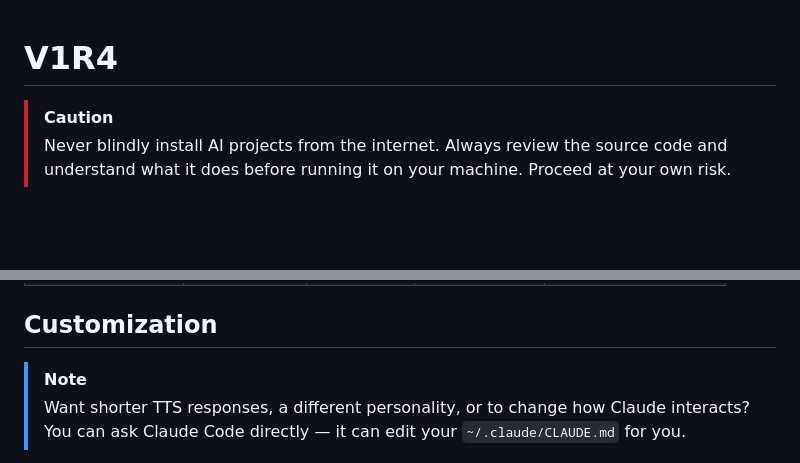
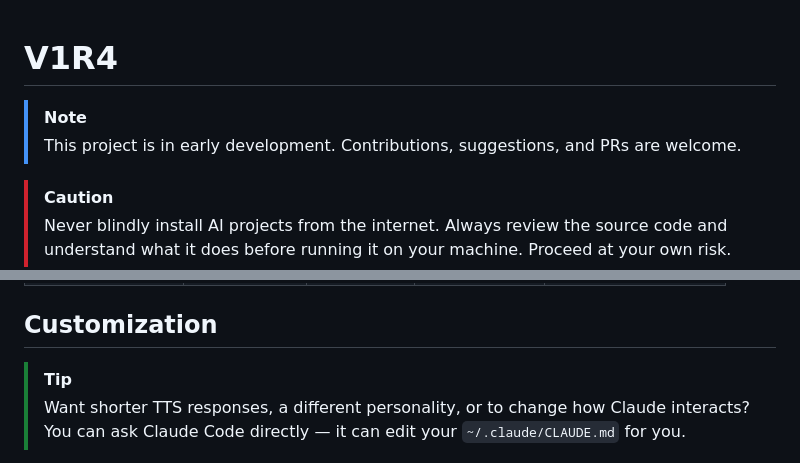
Before and after one commit to Kunnatam/V1R4, a Markdown page: README.md, 2 parts joined by grey strips. Drawn GitHub-style; blank space fills up the shorter version.

Commit message:
Update README with project notes and customization tips
Added notes about project status and customization options.

```diff
--- a/README.md
+++ b/README.md
@@ -1,4 +1,7 @@
 # V1R4
+
+> [!NOTE]
+> This project is in early development. Contributions, suggestions, and PRs are welcome.
 
 > [!CAUTION]
 > Never blindly install AI projects from the internet. Always review the source code and understand what it does before running it on your machine. Proceed at your own risk.
@@ -98,7 +101,7 @@ Open Claude Code in any project. The avatar will:
 
 ## Customization
 
-> [!NOTE]
+> [!TIP]
 > Want shorter TTS responses, a different personality, or to change how Claude interacts? You can ask Claude Code directly — it can edit your `~/.claude/CLAUDE.md` for you.
 
 - **Voice personality:** Edit `~/.claude/CLAUDE.md` — the avatar speaks whatever style you define (see `docs/example-claude-md.md`)
```
